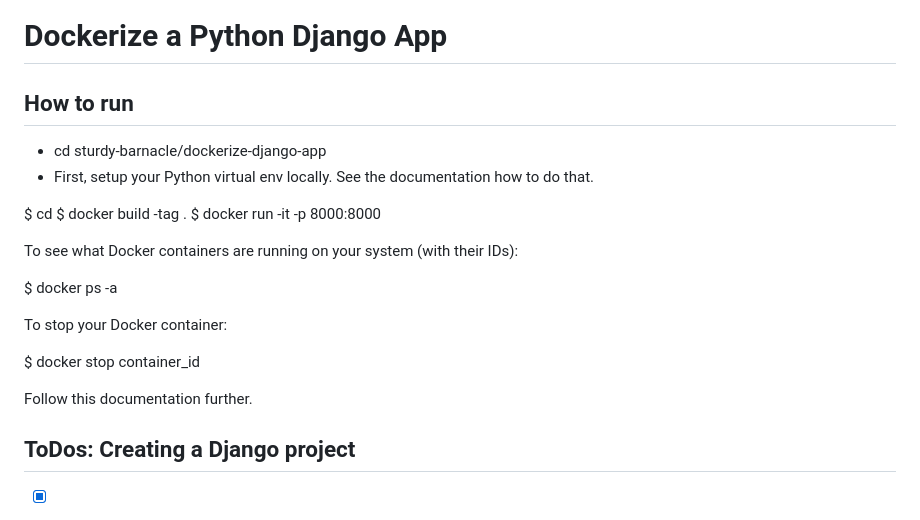
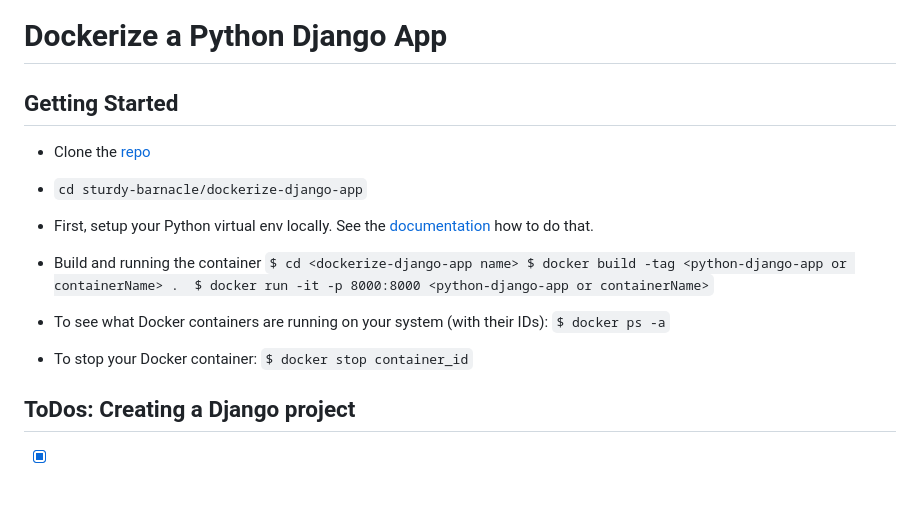
Before and after one commit to agcdtmr/sturdy-barnacle, a Markdown page: dockerize-django-app/README.md, the part around the change. Drawn GitHub-style; blank space fills up the shorter version.

```diff
--- a/dockerize-django-app/README.md
+++ b/dockerize-django-app/README.md
@@ -1,26 +1,22 @@
 # Dockerize a Python Django App
 
-## How to run
+## Getting Started
 
-- cd sturdy-barnacle/dockerize-django-app
-- First, setup your Python virtual env locally. See the documentation how to do that.
-
+- Clone the [repo](https://github.com/agcdtmr/sturdy-barnacle)
+- `cd sturdy-barnacle/dockerize-django-app`
+- First, setup your Python virtual env locally. See the [documentation](https://anj.hashnode.dev/dockerize-a-python-django-app) how to do that.
+- Build and running the container
+`
 $ cd <dockerize-django-app name>
 $ docker build -tag <python-django-app or containerName> .
 $ docker run -it -p 8000:8000 <python-django-app or containerName>
+`
 
+- To see what Docker containers are running on your system (with their IDs):
+`$ docker ps -a`
 
-To see what Docker containers are running on your system (with their IDs):
-
-$ docker ps -a
-
-To stop your Docker container:
-
-$ docker stop container_id
-
-
-Follow this documentation further.
-
+- To stop your Docker container:
+`$ docker stop container_id`
 
 
 ## ToDos: Creating a Django project
```
